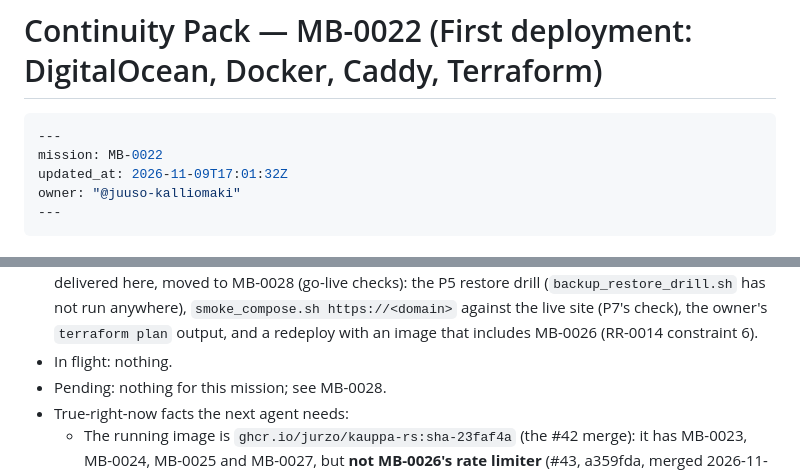
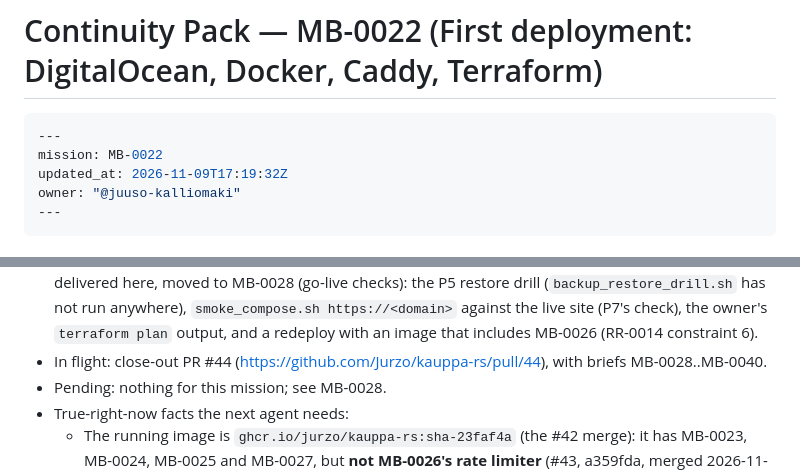
Before and after one commit to Jurzo/kauppa-rs, a Markdown page: .agentic/continuity/MB-0022.md, 2 parts joined by grey strips. Rendered like a GitHub page.

Commit message:
docs(agentic): record close-out PR #44 in MB-0022's Continuity Pack
Co-Authored-By: Claude Opus 5.5 <noreply@anthropic.com>

````diff
--- a/.agentic/continuity/MB-0022.md
+++ b/.agentic/continuity/MB-0022.md
@@ -3,7 +3,7 @@
 ```yaml
 ---
 mission: MB-0022
-updated_at: 2026-11-09T17:01:32Z
+updated_at: 2026-11-09T17:19:32Z
 owner: "@juuso-kalliomaki"
 ---
 ```
@@ -22,7 +22,7 @@ owner: "@juuso-kalliomaki"
 - Merged (2026-11-08): PR #41 (https://github.com/Jurzo/kauppa-rs/pull/41) at a74aff6 and the CI PR #42 (https://github.com/Jurzo/kauppa-rs/pull/42) at 23faf4a, after `main` (MB-0023 #40, MB-0024/25/27) was merged in. #42's first CI runs found two bugs, fixed before merge: the build stage lacked `templates/` and `assets/` (MB-0024's `build.rs`), and `producer | grep -q` / early-exit `awk`/`head` readers failed under `pipefail` (SIGPIPE). CI's `image` job then ran `smoke_image.sh` (23/23: P1, P2) and `smoke_compose.sh` (23/23: P3, P2 down/up), including the Caddy error-log filter check.
 - First deploy (owner, recorded 2026-11-09): the stack runs on the droplet with image `sha-23faf4a`; the droplet checks are under Evidence pointers → P7.
 - **Closed (2026-11-09).** Delivered: P1–P4 and P6 with their checks green (P1–P3 in CI on every PR); the operator guide (P7) followed for the first deploy; backups running (an object under 6 hours old). Not delivered here, moved to MB-0028 (go-live checks): the P5 restore drill (`backup_restore_drill.sh` has not run anywhere), `smoke_compose.sh https://<domain>` against the live site (P7's check), the owner's `terraform plan` output, and a redeploy with an image that includes MB-0026 (RR-0014 constraint 6).
-- In flight: nothing.
+- In flight: close-out PR #44 (https://github.com/Jurzo/kauppa-rs/pull/44), with briefs MB-0028..MB-0040.
 - Pending: nothing for this mission; see MB-0028.
 - True-right-now facts the next agent needs:
   - The running image is `ghcr.io/jurzo/kauppa-rs:sha-23faf4a` (the #42 merge): it has MB-0023, MB-0024, MB-0025 and MB-0027, but **not MB-0026's rate limiter** (#43, a359fda, merged 2026-11-09; CI pushed its image). RR-0014 constraint 6: public DNS only once MB-0026 is in the running image.
````
